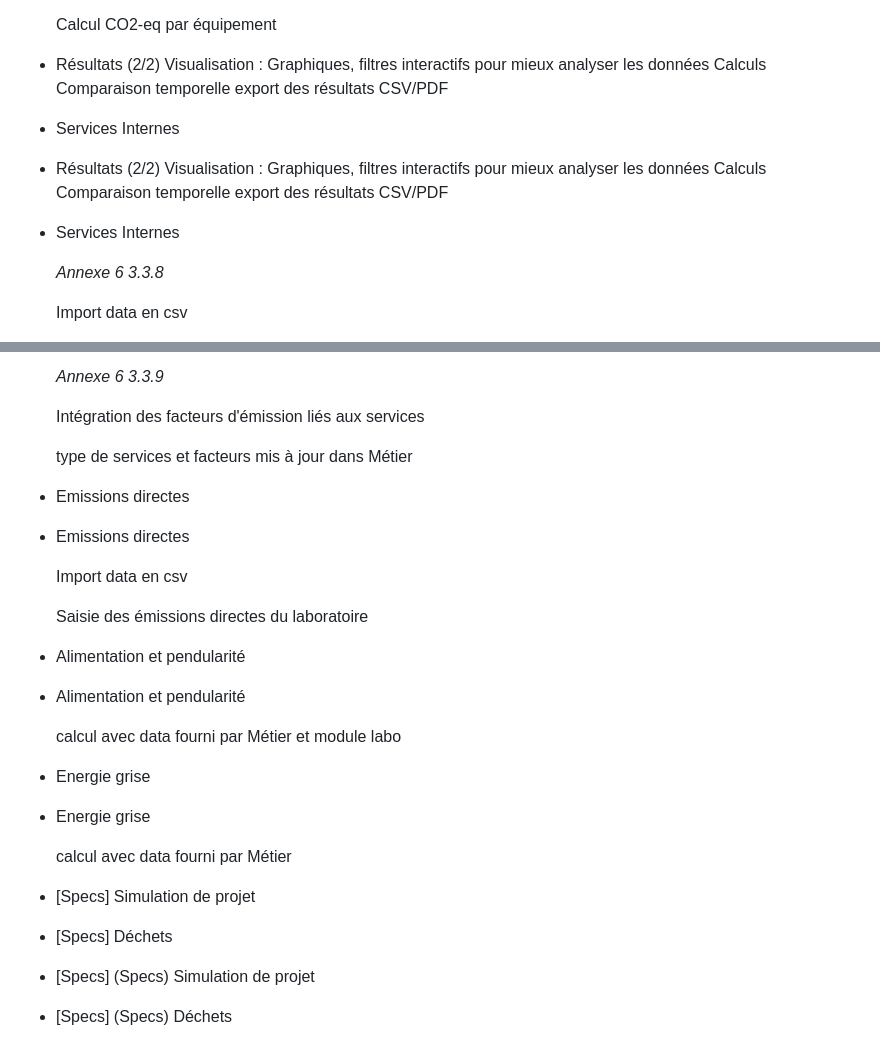
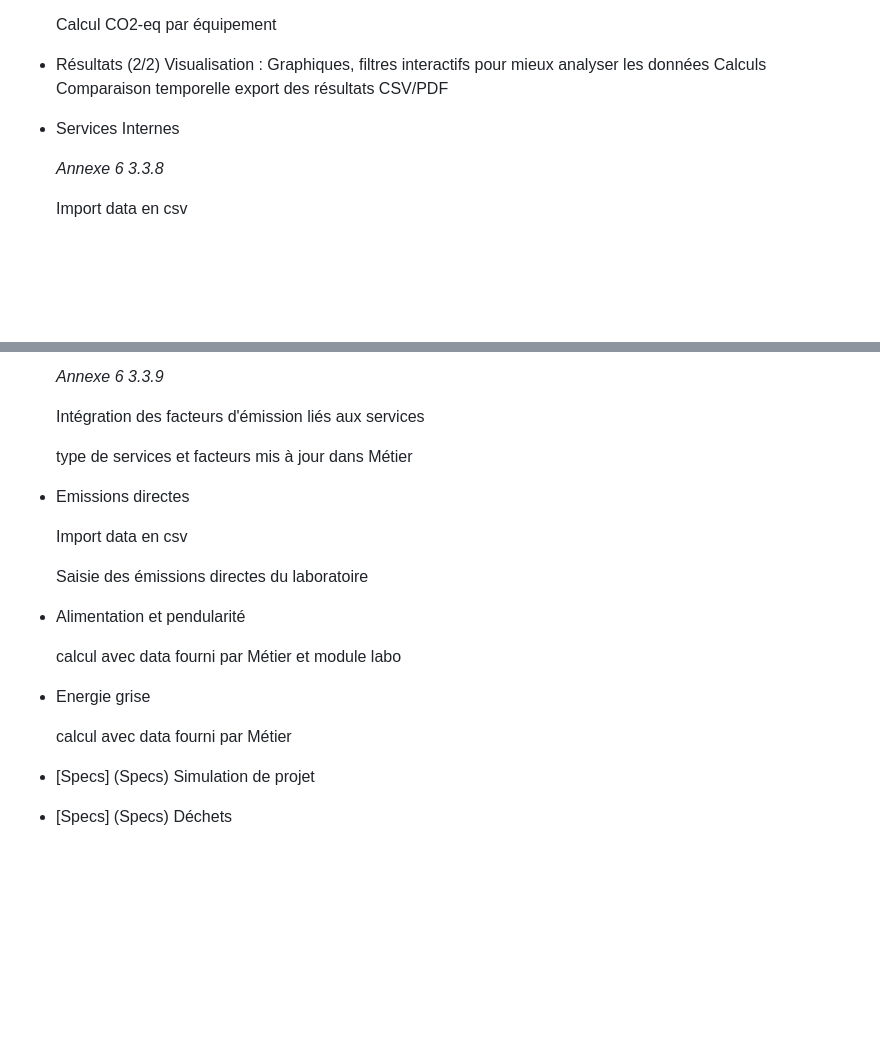
Before and after one commit to EPFL-ENAC/co2-planning, a Markdown page: Project_backlog.md, 2 parts joined by grey strips. GitHub-like rendering; blank space fills up the shorter version.

Commit message:
Refactor Project_backlog.md to eliminate redundancy
Removed duplicate sections and cleaned up backlog.

```diff
--- a/Project_backlog.md
+++ b/Project_backlog.md
@@ -270,14 +270,6 @@
 
 - Services Internes
 
-- Résultats (2/2)
-    Visualisation : Graphiques, filtres interactifs pour mieux analyser les données
-    Calculs
-    Comparaison temporelle
-    export des résultats CSV/PDF
-
-- Services Internes
-
     *Annexe 6 3.3.8*
 
     Import data en csv
@@ -307,24 +299,18 @@
     type de services et facteurs mis à jour dans Métier
 
 - Emissions directes
-- Emissions directes
 
     Import data en csv
 
     Saisie des émissions directes du laboratoire
 
 - Alimentation et pendularité
-- Alimentation et pendularité
 
     calcul  avec data fourni par Métier et module labo
 
 - Energie grise
-- Energie grise
 
     calcul avec data fourni par Métier
-
-- [Specs] Simulation de projet
-- [Specs] Déchets
 
 - [Specs] (Specs) Simulation de projet
 - [Specs] (Specs) Déchets
```
